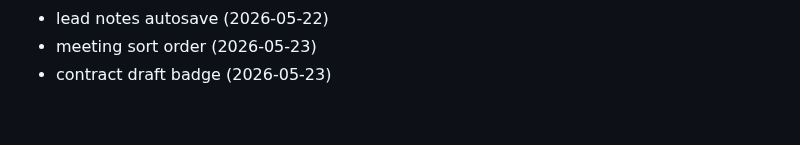
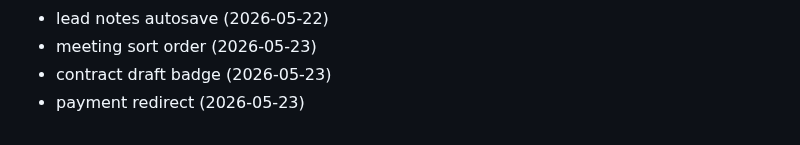
Before and after one commit to Jsingh651/bizscout, a Markdown page: CHANGELOG.md, the part around the change. Rendered like a GitHub page.

Commit message:
fix: payment redirect

```diff
--- a/CHANGELOG.md
+++ b/CHANGELOG.md
@@ -157,3 +157,4 @@
 - lead notes autosave (2026-05-22)
 - meeting sort order (2026-05-23)
 - contract draft badge (2026-05-23)
+- payment redirect (2026-05-23)
```
